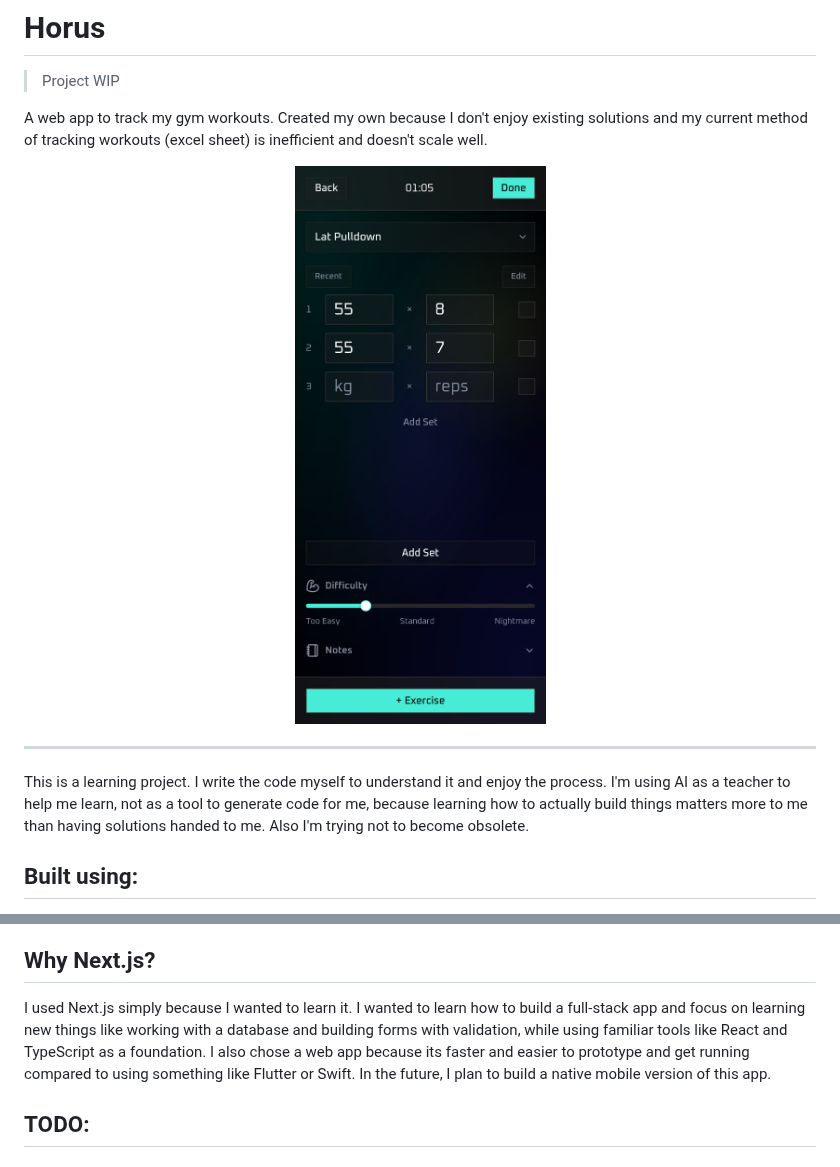
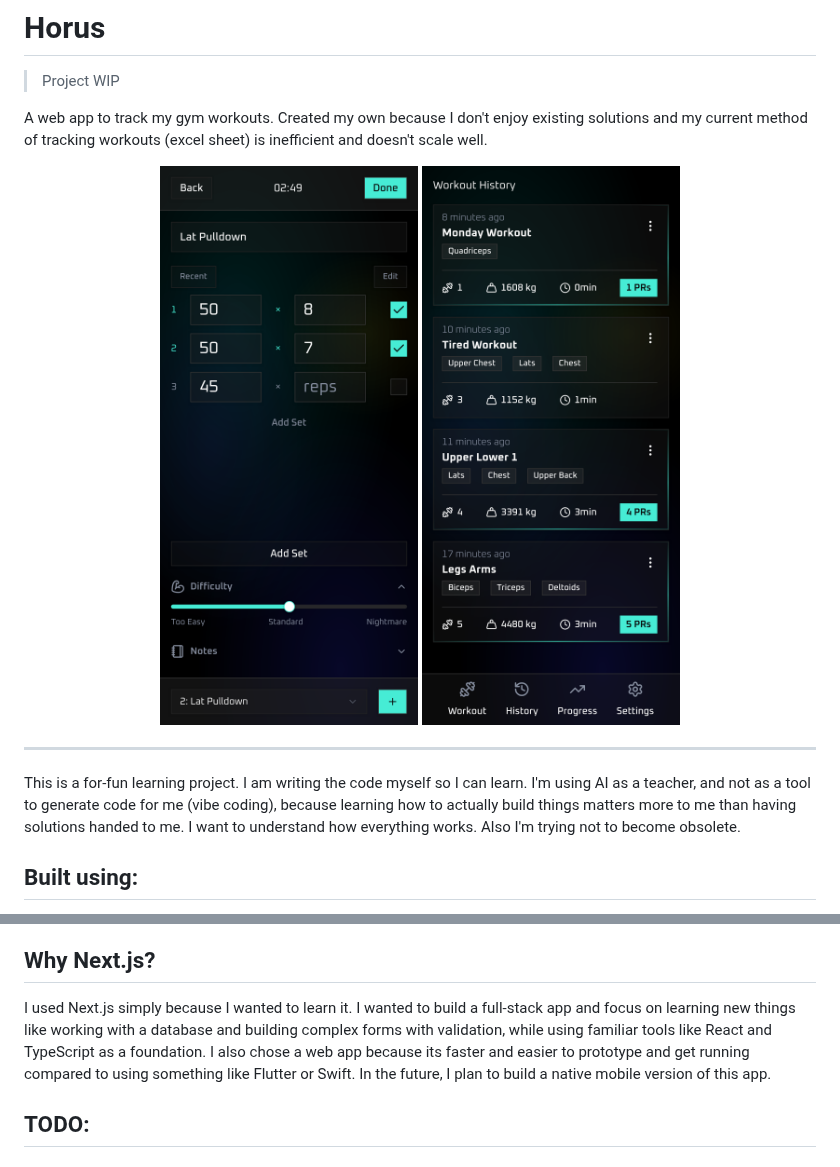
Before and after one commit to laoz40/Horus, a Markdown page: README.md, 2 parts joined by grey strips. Rendered like a GitHub page; pictures changed too: screenshot-history.png (added), screenshot-workout-form.png (added), screenshot.png (deleted).

Commit message:
docs: Updates README with new screenshots and TODOs

```diff
--- a/README.md
+++ b/README.md
@@ -7,16 +7,17 @@ existing solutions and my current method of tracking workouts (excel sheet) is
 inefficient and doesn't scale well.
 
 <div align="center">
-    <img src="screenshot.png" alt="Screenshot" style="width:30%;"/>
+    <img src="screenshot-workout-form.png" alt="Screenshot of Workout Form" style="width:30%;"/>
+    <img src="screenshot-history.png" alt="Screenshot of History" style="width:30%;"/>
 </div>
 
 ---
 
-This is a learning project. I write the code myself to understand it and enjoy
-the process. I'm using AI as a teacher to help me learn, not as a tool to
-generate code for me, because learning how to actually build things matters
-more to me than having solutions handed to me. Also I'm trying not to become
-obsolete.
+This is a for-fun learning project. I am writing the code myself so I can
+learn. I'm using AI as a teacher, and not as a tool to generate code for me
+(vibe coding), because learning how to actually build things matters more to me
+than having solutions handed to me. I want to understand how everything works.
+Also I'm trying not to become obsolete.
 
 ## Built using:
 
@@ -32,13 +33,12 @@ obsolete.
 
 ## Why Next.js?
 
-I used Next.js simply because I wanted to learn it. I wanted to learn how to
-build a full-stack app and focus on learning new things like working with a
-database and building forms with validation, while using familiar tools like
-React and TypeScript as a foundation. I also chose a web app because its faster
-and easier to prototype and get running compared to using something like
-Flutter or Swift. In the future, I plan to build a native mobile version of
-this app.
+I used Next.js simply because I wanted to learn it. I wanted to build a
+full-stack app and focus on learning new things like working with a database
+and building complex forms with validation, while using familiar tools like React and
+TypeScript as a foundation. I also chose a web app because its faster and
+easier to prototype and get running compared to using something like Flutter or
+Swift. In the future, I plan to build a native mobile version of this app.
 
 ## TODO:
 
```
Also changed, not shown: other parts of README.md (+64 -17 lines).
